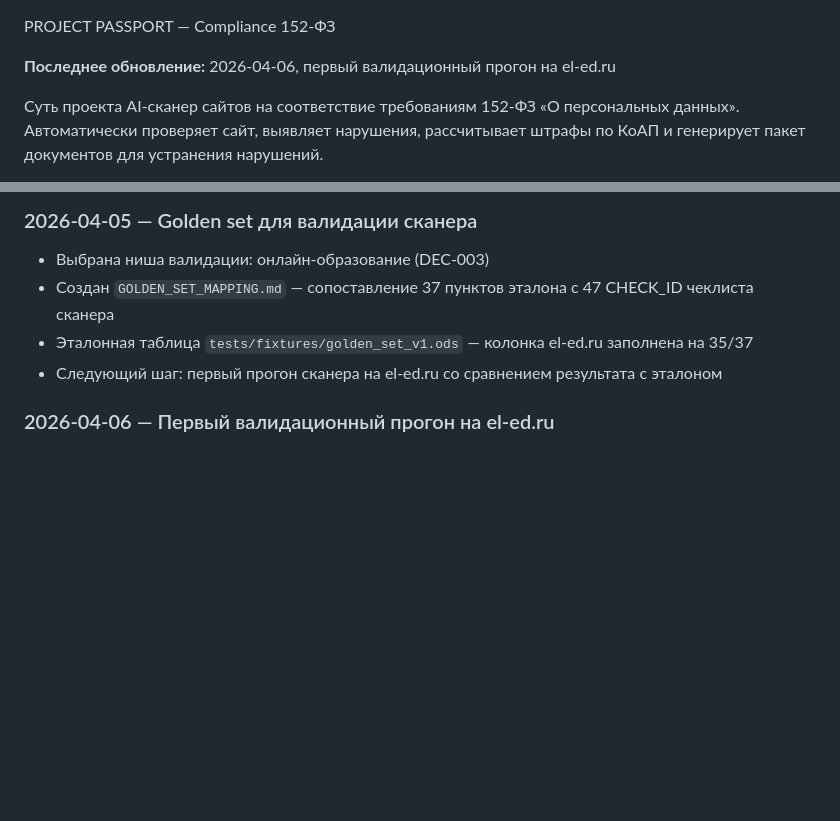
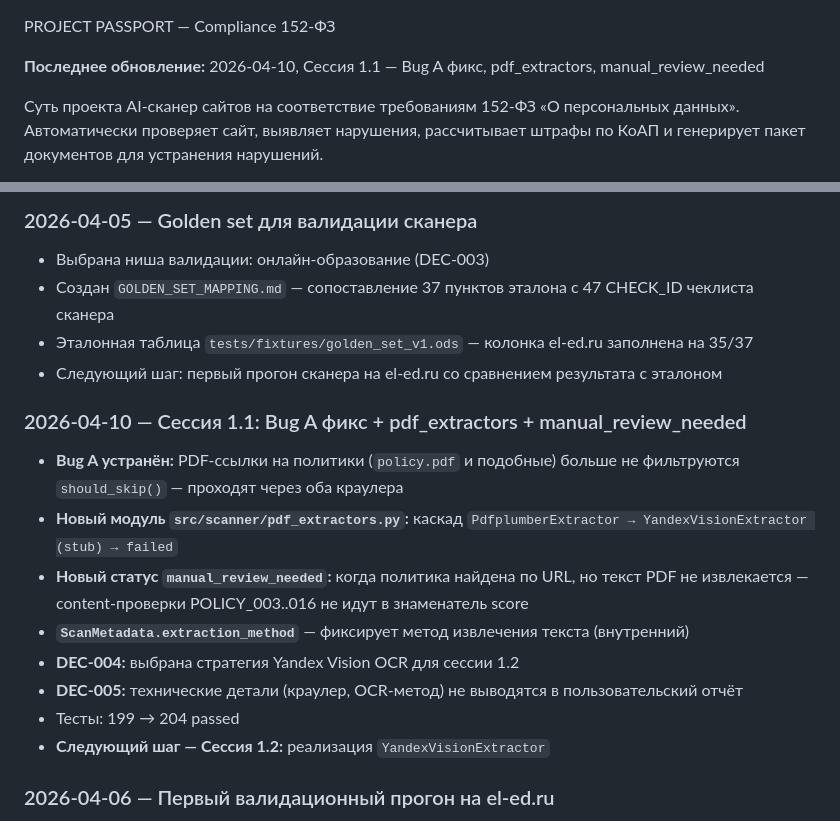
Before and after one commit to Nataly369264/compliance152, a Markdown page: PROJECT_PASSPORT.md, 2 parts joined by grey strips. Drawn GitHub-style; blank space fills up the shorter version.

Commit message:
docs(passport): session 1.1 complete — Bug A fixed, pdf_extractors module, manual_review_needed status
Co-Authored-By: Claude Sonnet 4.6 <noreply@anthropic.com>

```diff
--- a/PROJECT_PASSPORT.md
+++ b/PROJECT_PASSPORT.md
@@ -1,7 +1,7 @@
 
 PROJECT PASSPORT — Compliance 152-ФЗ
 
-**Последнее обновление:** 2026-04-06, первый валидационный прогон на el-ed.ru
+**Последнее обновление:** 2026-04-10, Сессия 1.1 — Bug A фикс, pdf_extractors, manual_review_needed
 
 Суть проекта
 AI-сканер сайтов на соответствие требованиям 152-ФЗ «О персональных данных». Автоматически проверяет сайт, выявляет нарушения, рассчитывает штрафы по КоАП и генерирует пакет документов для устранения нарушений.
@@ -104,6 +104,20 @@ CONSENT_CHECK (Этап 5) — проверки согласия по ст. 9 15
 - Эталонная таблица `tests/fixtures/golden_set_v1.ods` — колонка el-ed.ru заполнена на 35/37
 - Следующий шаг: первый прогон сканера на el-ed.ru со сравнением результата с эталоном
 
+### 2026-04-10 — Сессия 1.1: Bug A фикс + pdf_extractors + manual_review_needed
+
+- **Bug A устранён:** PDF-ссылки на политики (`policy.pdf` и подобные) больше
+  не фильтруются `should_skip()` — проходят через оба краулера
+- **Новый модуль `src/scanner/pdf_extractors.py`:** каскад
+  `PdfplumberExtractor → YandexVisionExtractor (stub) → failed`
+- **Новый статус `manual_review_needed`:** когда политика найдена по URL, но текст
+  PDF не извлекается — content-проверки POLICY_003..016 не идут в знаменатель score
+- **`ScanMetadata.extraction_method`** — фиксирует метод извлечения текста (внутренний)
+- **DEC-004:** выбрана стратегия Yandex Vision OCR для сессии 1.2
+- **DEC-005:** технические детали (краулер, OCR-метод) не выводятся в пользовательский отчёт
+- Тесты: 199 → 204 passed
+- **Следующий шаг — Сессия 1.2:** реализация `YandexVisionExtractor`
+
 ### 2026-04-06 — Первый валидационный прогон на el-ed.ru
 - Создан `tools/run_golden_scan.py` — автономный runner (SiteScanner + ComplianceAnalyzer, полный LLM)
 - Прогон сохранён в `tests/fixtures/golden_runs/el-ed_2026-04-06.json` (сырые данные)
```
